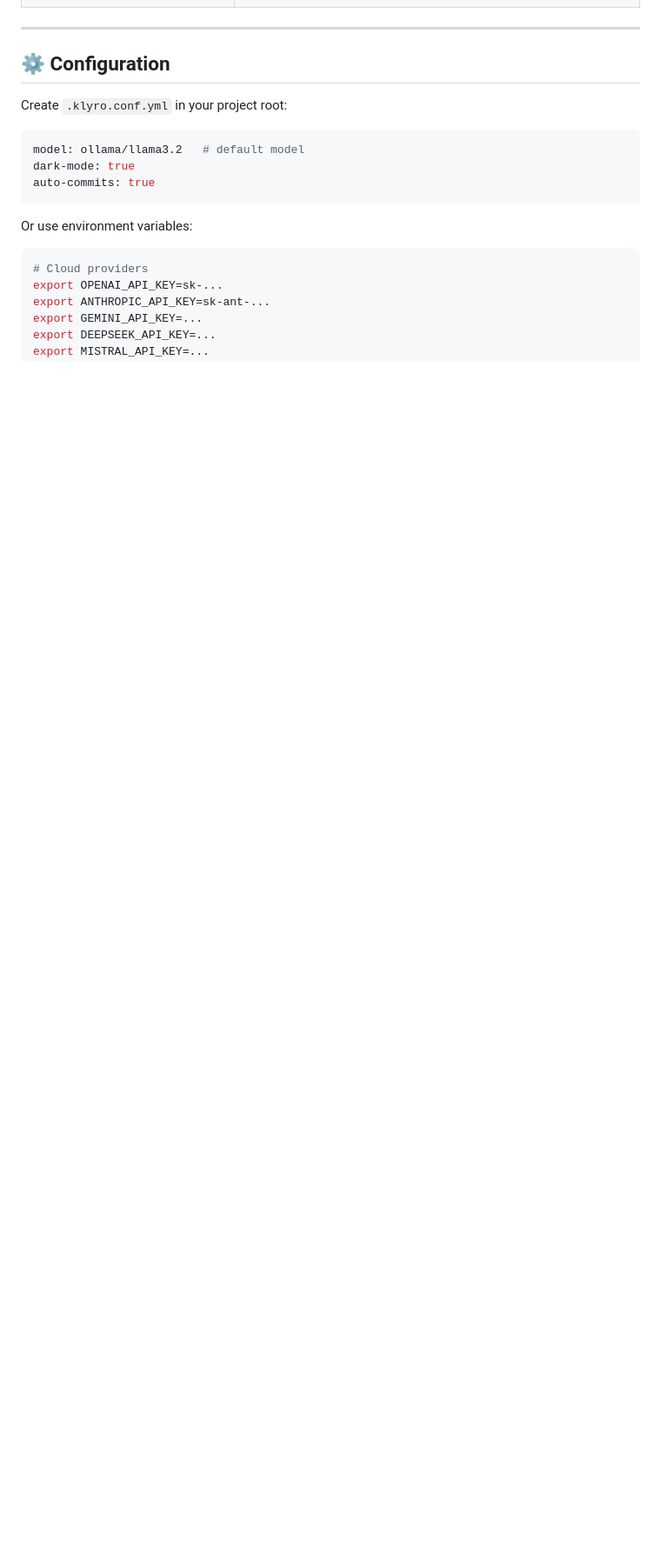
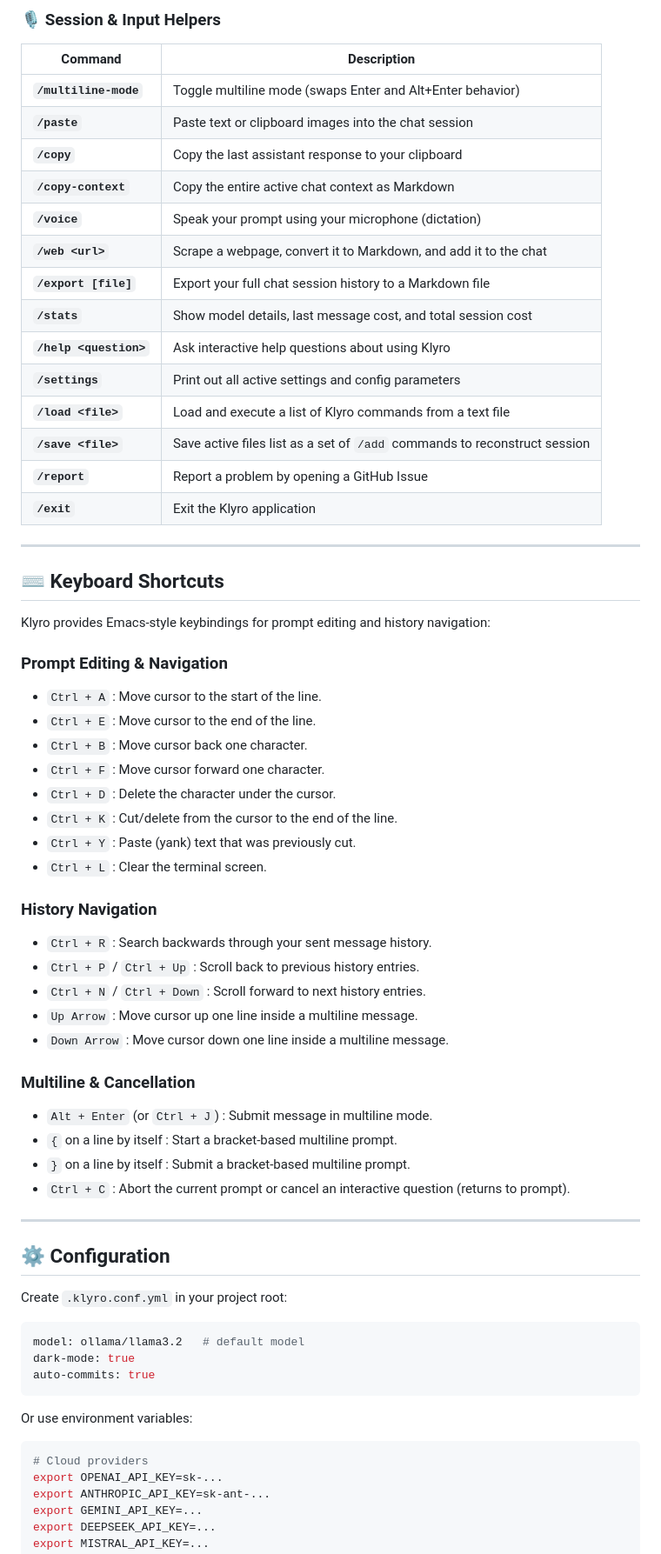
Before and after one commit to RavindraTirlangi/Klyro, a Markdown page: README.md, the part around one of its changes. Shown at 87% size. Drawn GitHub-style; blank space fills up the shorter version.

```diff
--- a/README.md
+++ b/README.md
@@ -183,3 +206,49 @@ Switch models inside Klyro using `/model <alias>`:
+### 🎙️ Session & Input Helpers
+| Command | Description |
+|---|---|
+| **`/multiline-mode`** | Toggle multiline mode (swaps Enter and Alt+Enter behavior) |
+| **`/paste`** | Paste text or clipboard images into the chat session |
+| **`/copy`** | Copy the last assistant response to your clipboard |
+| **`/copy-context`** | Copy the entire active chat context as Markdown |
+| **`/voice`** | Speak your prompt using your microphone (dictation) |
+| **`/web <url>`** | Scrape a webpage, convert it to Markdown, and add it to the chat |
+| **`/export [file]`** | Export your full chat session history to a Markdown file |
+| **`/stats`** | Show model details, last message cost, and total session cost |
+| **`/help <question>`** | Ask interactive help questions about using Klyro |
+| **`/settings`** | Print out all active settings and config parameters |
+| **`/load <file>`** | Load and execute a list of Klyro commands from a text file |
+| **`/save <file>`** | Save active files list as a set of `/add` commands to reconstruct session |
+| **`/report`** | Report a problem by opening a GitHub Issue |
+| **`/exit`** | Exit the Klyro application |
+
+---
+
+## ⌨️ Keyboard Shortcuts
+
+Klyro provides Emacs-style keybindings for prompt editing and history navigation:
+
+### Prompt Editing & Navigation
+* `Ctrl + A` : Move cursor to the start of the line.
+* `Ctrl + E` : Move cursor to the end of the line.
+* `Ctrl + B` : Move cursor back one character.
+* `Ctrl + F` : Move cursor forward one character.
+* `Ctrl + D` : Delete the character under the cursor.
+* `Ctrl + K` : Cut/delete from the cursor to the end of the line.
+* `Ctrl + Y` : Paste (yank) text that was previously cut.
+* `Ctrl + L` : Clear the terminal screen.
+
+### History Navigation
+* `Ctrl + R` : Search backwards through your sent message history.
+* `Ctrl + P` / `Ctrl + Up` : Scroll back to previous history entries.
+* `Ctrl + N` / `Ctrl + Down` : Scroll forward to next history entries.
+* `Up Arrow` : Move cursor up one line inside a multiline message.
+* `Down Arrow` : Move cursor down one line inside a multiline message.
+
+### Multiline & Cancellation
+* `Alt + Enter` (or `Ctrl + J`) : Submit message in multiline mode.
+* `{` on a line by itself : Start a bracket-based multiline prompt.
+* `}` on a line by itself : Submit a bracket-based multiline prompt.
+* `Ctrl + C` : Abort the current prompt or cancel an interactive question (returns to prompt).
 
 ---
 
```
Also changed, not shown: other parts of README.md (+42 -19 lines).
